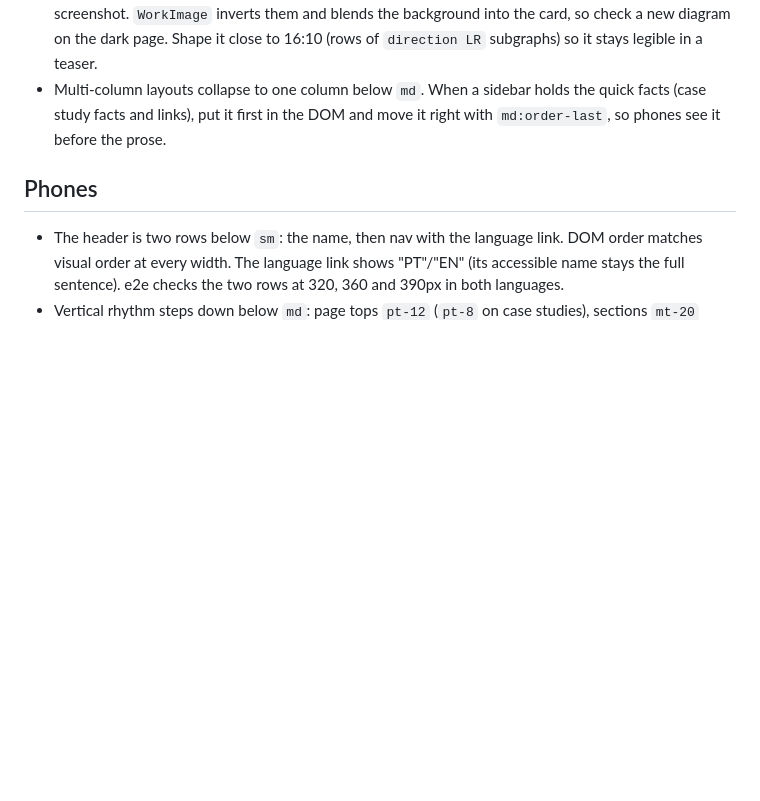
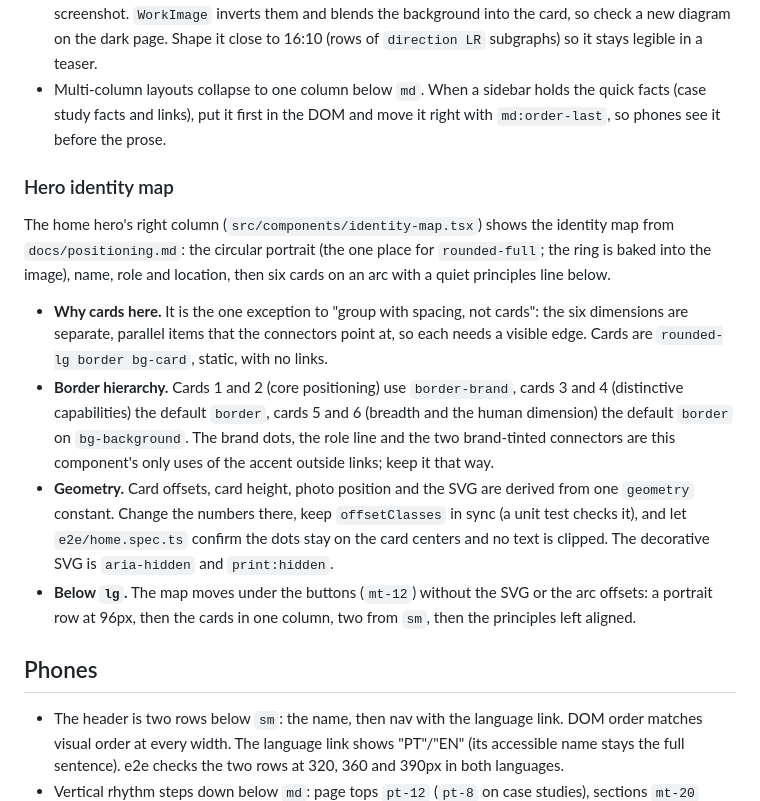
Before and after one commit to gmartins-dev/portfolio-v4, a Markdown page: DESIGN.md, the part around the change. GitHub-like rendering; blank space fills up the shorter version.

Commit message:
docs: document the hero identity map layout and pt-BR copy
Co-Authored-By: Claude Opus 5.5 <noreply@anthropic.com>

```diff
--- a/DESIGN.md
+++ b/DESIGN.md
@@ -95,6 +95,32 @@ the light brand cyan.
   DOM and move it right with `md:order-last`, so phones see it before the
   prose.
 
+### Hero identity map
+
+The home hero's right column (`src/components/identity-map.tsx`) shows the
+identity map from `docs/positioning.md`: the circular portrait (the one place
+for `rounded-full`; the ring is baked into the image), name, role and
+location, then six cards on an arc with a quiet principles line below.
+
+- **Why cards here.** It is the one exception to "group with spacing, not
+  cards": the six dimensions are separate, parallel items that the
+  connectors point at, so each needs a visible edge. Cards are
+  `rounded-lg border bg-card`, static, with no links.
+- **Border hierarchy.** Cards 1 and 2 (core positioning) use `border-brand`,
+  cards 3 and 4 (distinctive capabilities) the default `border`, cards 5 and
+  6 (breadth and the human dimension) the default `border` on
+  `bg-background`. The brand dots, the role line and the two brand-tinted
+  connectors are this component's only uses of the accent outside links;
+  keep it that way.
+- **Geometry.** Card offsets, card height, photo position and the SVG are
+  derived from one `geometry` constant. Change the numbers there, keep
+  `offsetClasses` in sync (a unit test checks it), and let
+  `e2e/home.spec.ts` confirm the dots stay on the card centers and no text
+  is clipped. The decorative SVG is `aria-hidden` and `print:hidden`.
+- **Below `lg`.** The map moves under the buttons (`mt-12`) without the SVG
+  or the arc offsets: a portrait row at 96px, then the cards in one column,
+  two from `sm`, then the principles left aligned.
+
 ## Phones
 
 - The header is two rows below `sm`: the name, then nav with the language
```
Also changed, not shown: docs/positioning.md (+1 -0 lines), docs/positioning.pt-br.md (+6 -3 lines).
